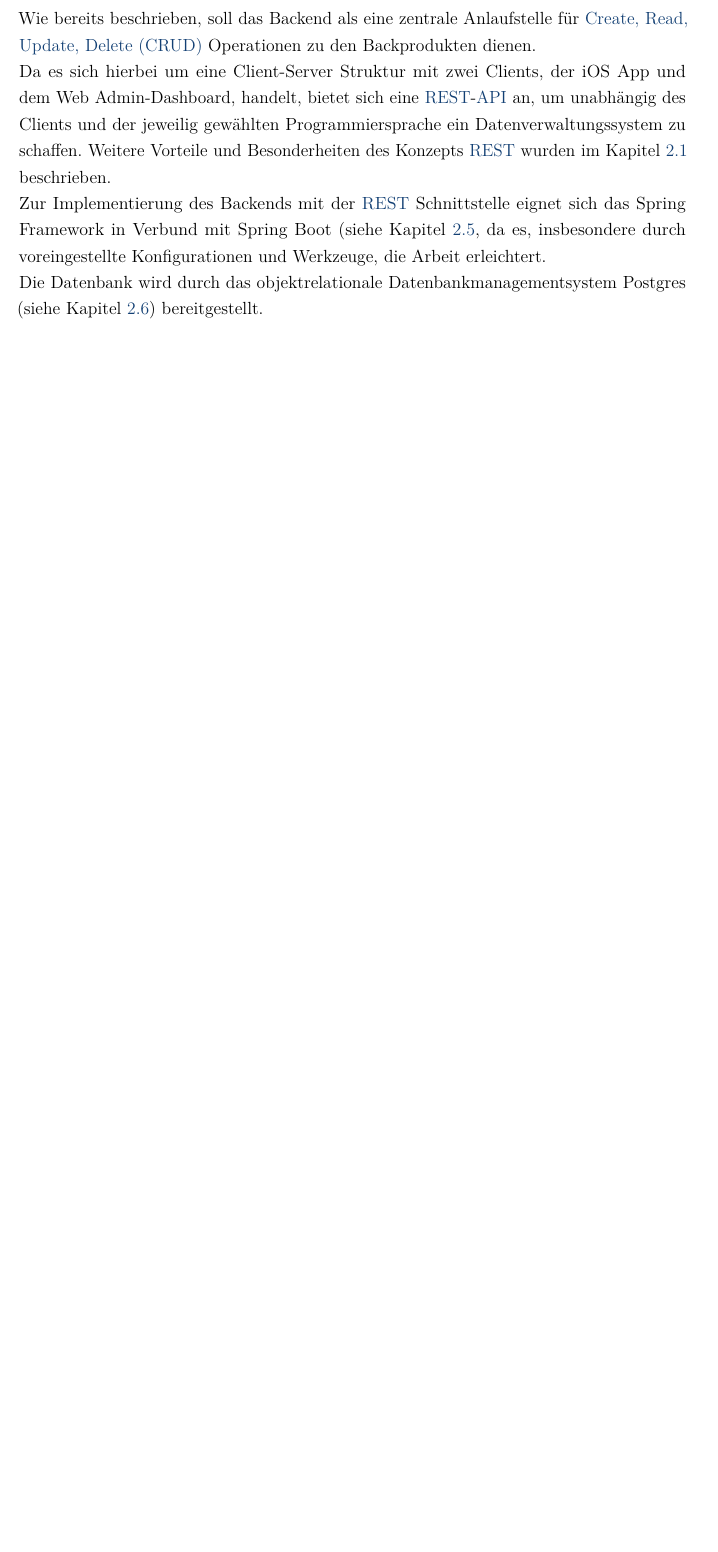
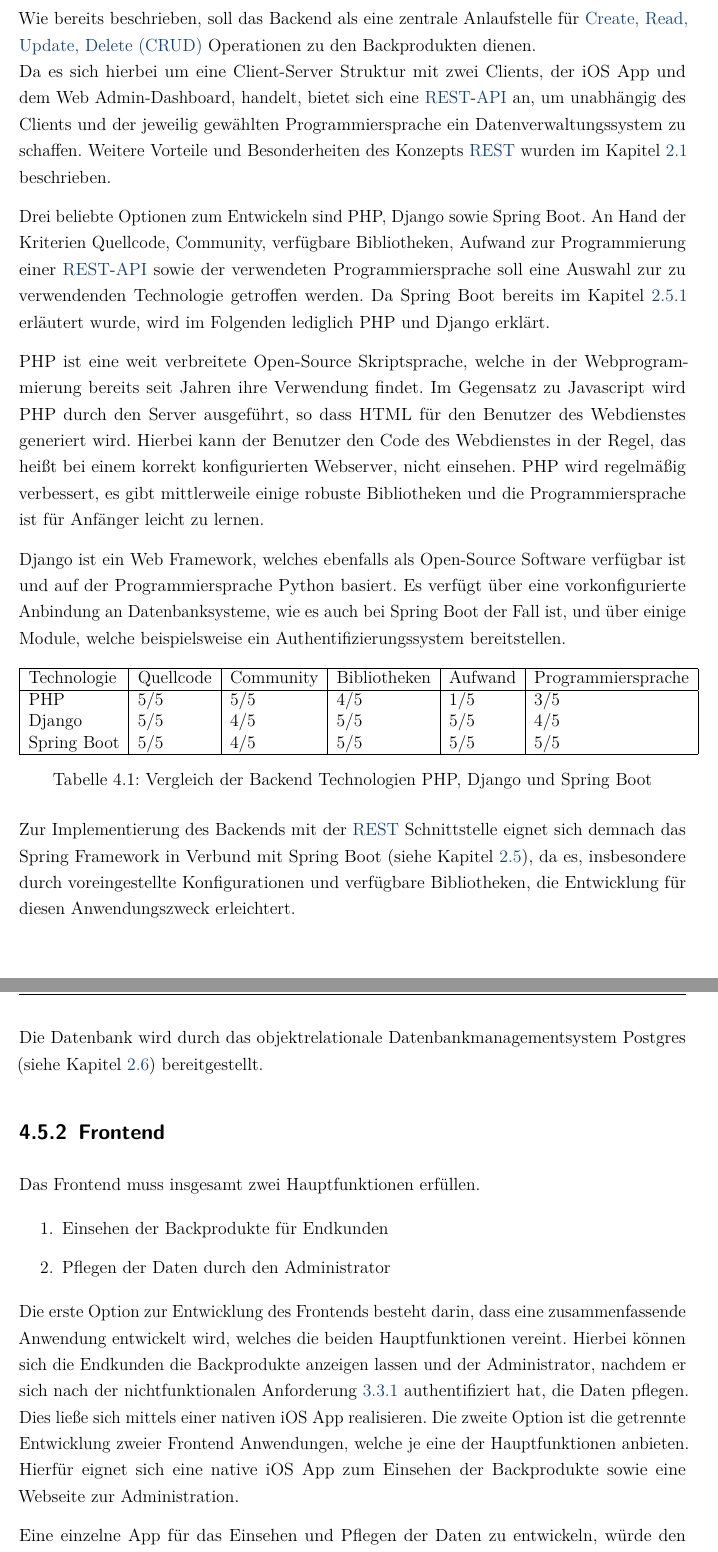
Before and after one commit to gregoryseibert/dhbw-studienarbeit, a LaTeX document (doku/hauptdatei.tex, which reads doku/additions/glossar.tex, doku/content/content_04.tex, doku/content/content_05.tex): part of page 32 of 52 before the commit and two parts of pages 32 and 33 of 53 after it, the two joined at a grey line, cut so that both start at the same text, the shorter picture padded with empty space. Compiled offline with pdfLaTeX.

Commit message:
Move technology concept to chapter 4

```diff
--- a/doku/additions/glossar.tex
+++ b/doku/additions/glossar.tex
@@ -27,3 +27,8 @@
 	name={Backend},
 	description={Das Backend verwaltet die Daten}
 }
+
+\newglossaryentry{soc}{
+	name={Separations of concerns},
+	description={Ein Software Engineering Prinzip, bei dem Bereiche mit unterschiedlichen funktionalen Absichten voneinander getrennt werden}
+}
--- a/doku/content/content_04.tex
+++ b/doku/content/content_04.tex
@@ -82,0 +90,47 @@ Ein Beispiel hierzu ist die Schwachstelle \enquote{Heartbleed} in OpenSSL.
+Wie bereits beschrieben, soll das Backend als eine zentrale Anlaufstelle für \gls{crud} Operationen zu den Backprodukten dienen.
+\\
+Da es sich hierbei um eine Client-Server Struktur mit zwei Clients, der iOS App und dem Web Admin-Dashboard, handelt, bietet sich eine \gls{rest}-\gls{api} an, um unabhängig des Clients und der jeweilig gewählten Programmiersprache ein Datenverwaltungssystem zu schaffen. Weitere Vorteile und Besonderheiten des Konzepts \gls{rest} wurden im Kapitel \ref{rest} beschrieben.
+
+Drei beliebte Optionen zum Entwickeln sind PHP, Django sowie Spring Boot.
+An Hand der Kriterien Quellcode, Community, verfügbare Bibliotheken, Aufwand zur Programmierung einer \gls{rest}-\gls{api} sowie der verwendeten Programmiersprache soll eine Auswahl zur zu verwendenden Technologie getroffen werden. Da Spring Boot bereits im Kapitel \ref{spring-boot} erläutert wurde, wird im Folgenden lediglich PHP und Django erklärt.
+
+PHP ist eine weit verbreitete Open-Source Skriptsprache, welche in der Webprogrammierung bereits seit Jahren ihre Verwendung findet. Im Gegensatz zu Javascript wird PHP durch den Server ausgeführt, so dass HTML für den Benutzer des Webdienstes generiert wird. Hierbei kann der Benutzer den Code des Webdienstes in der Regel, das heißt bei einem korrekt konfigurierten Webserver, nicht einsehen.
+PHP wird regelmäßig verbessert, es gibt mittlerweile einige robuste Bibliotheken und die Programmiersprache ist für Anfänger leicht zu lernen.
+
+Django ist ein Web Framework, welches ebenfalls als Open-Source Software verfügbar ist und auf der Programmiersprache Python basiert. Es verfügt über eine vorkonfigurierte Anbindung an Datenbanksysteme, wie es auch bei Spring Boot der Fall ist, und über einige Module, welche beispielsweise ein Authentifizierungssystem bereitstellen.
+
+\begin{table}[htbp]
+	\centering
+	\begin{tabular}{|l|l|l|l|l|l|}
+		\hline
+		Technologie & Quellcode & Community & Bibliotheken & Aufwand & Programmiersprache\\
+		\hline
+		PHP & 5/5 & 5/5 & 4/5 & 1/5 & 3/5\\
+		Django & 5/5 & 4/5 & 5/5 & 5/5 & 4/5\\
+		Spring Boot & 5/5 & 4/5 & 5/5 & 5/5 & 5/5\\
+		\hline
+	\end{tabular}
+	\caption[Tabelle]{Vergleich der Backend Technologien PHP, Django und Spring Boot} \label{tab:technologievergleich}
+\end{table}
+
+Zur Implementierung des Backends mit der \gls{rest} Schnittstelle eignet sich demnach das Spring Framework in Verbund mit Spring Boot (siehe Kapitel \ref{spring-framework}), da es, insbesondere durch voreingestellte Konfigurationen und verfügbare Bibliotheken, die Entwicklung für diesen Anwendungszweck erleichtert.
+\\
+Die Datenbank wird durch das objektrelationale Datenbankmanagementsystem Postgres (siehe Kapitel \ref{postgres}) bereitgestellt.
+
+
+\subsection{Frontend}
+Das Frontend muss insgesamt zwei Hauptfunktionen erfüllen.
+
+\begin{enumerate}
+	\item Einsehen der Backprodukte für Endkunden
+	\item Pflegen der Daten durch den Administrator
+\end{enumerate}
+
+Die erste Option zur Entwicklung des Frontends besteht darin, dass eine zusammenfassende Anwendung entwickelt wird, welches die beiden Hauptfunktionen vereint. Hierbei können sich die Endkunden die Backprodukte anzeigen lassen und der Administrator, nachdem er sich nach der nichtfunktionalen Anforderung \ref{nfa10} authentifiziert hat, die Daten pflegen. Dies ließe sich mittels einer nativen iOS App realisieren.
+Die zweite Option ist die getrennte Entwicklung zweier Frontend Anwendungen, welche je eine der Hauptfunktionen anbieten.
+Hierfür eignet sich eine native iOS App zum Einsehen der Backprodukte sowie eine Webseite zur Administration.
+
+Eine einzelne App für das Einsehen und Pflegen der Daten zu entwickeln, würde den kleineren Entwicklungsaufwand bedeuten, da grundlegende, abstrahierte Klassen zur Kommunikation mit dem Backend für beide abgetrennte Bereiche benutzt werden können. Jedoch kommt mit diesem Vorteil auch ein direkter Nachteil einher. Die Fusion des Administrationsbereichs mit dem Bereich, welcher für Endkunden vorgesehen ist, würde eine Verletzung des Prinzips \gls{soc} bedeuten, was zu einer verringerten Sicherheit des Gesamtsystems führt. Des Weiteren ist das Pflegen von größeren Datensätzen auf einem Tablet im Vergleich zu einem PC unkomfortabel.
+Die getrennte Entwicklung zweier Frontend Anwendungen bedeutet einen Mehraufwand zur Entwicklung. Jedoch wird das Prinzip \gls{soc} eingehalten und der Administrator des Systems hat die Entscheidungsfreiheit zur Wahl der Hardware, über die er die Webseite zur Administration aufruft.
+
+Trotz des erhöhten Aufwands zur Entwicklung fällt die Entscheidung auf die zweite Option, die Entwicklung einer iOS App für die Endkunden und einer Webseite zur Administration der Daten.
--- a/doku/content/content_05.tex
+++ b/doku/content/content_05.tex
@@ -4,15 +4,6 @@ In diesem Kapitel wird beschrieben, wie die Backend Komponente sowie die zwei Fr
 
 \section{Backend}
 Das Backend des Bäckerei Systems ist die zentrale Datenverwaltung, durch die neue Datensätze angelegt oder bestehende Datensätze abgerufen, bearbeitet oder gelöscht werden können. Um neue Datensätze nachhaltig speichern zu können, besitzt das Backend eine Datenbank.
-
-\subsection{Technologie}
-Wie bereits beschrieben, soll das Backend als eine zentrale Anlaufstelle für \gls{crud} Operationen zu den Backprodukten dienen.
-\\
-Da es sich hierbei um eine Client-Server Struktur mit zwei Clients, der iOS App und dem Web Admin-Dashboard, handelt, bietet sich eine \gls{rest}-\gls{api} an, um unabhängig des Clients und der jeweilig gewählten Programmiersprache ein Datenverwaltungssystem zu schaffen. Weitere Vorteile und Besonderheiten des Konzepts \gls{rest} wurden im Kapitel \ref{rest} beschrieben.
-\\
-Zur Implementierung des Backends mit der \gls{rest} Schnittstelle eignet sich das Spring Framework in Verbund mit Spring Boot (siehe Kapitel \ref{spring-framework}, da es, insbesondere durch voreingestellte Konfigurationen und Werkzeuge, die Arbeit erleichtert.
-\\
-Die Datenbank wird durch das objektrelationale Datenbankmanagementsystem Postgres (siehe Kapitel \ref{postgres}) bereitgestellt.
 
 \clearpage
 
```
Also changed, not shown: doku/content/content_03.tex (+1 -1 lines), doku/hauptdatei.pdf, doku/content/content_04.tex (7 more changed lines), doku/content/content_05.tex (4 more changed lines).
